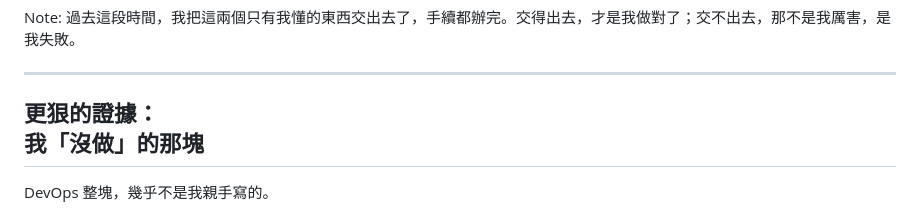
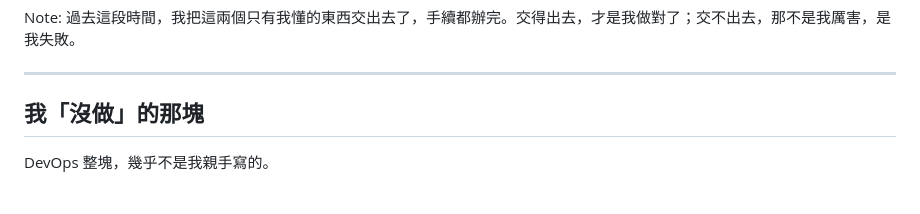
Before and after one commit to tan9/standardized-life, a Markdown page: docs/slides.md, the part around the change. GitHub-like rendering.

Commit message:
fix(slides): 信念二標題精簡為「我『沒做』的那塊」，去掉「更狠的證據」

```diff
--- a/docs/slides.md
+++ b/docs/slides.md
@@ -104,7 +104,7 @@ Note:
 
 ----
 
-## 更狠的證據：<br>我「沒做」的那塊
+## 我「沒做」的那塊
 
 <p class="sub">DevOps 整塊，幾乎不是我親手寫的。</p>
 
```
